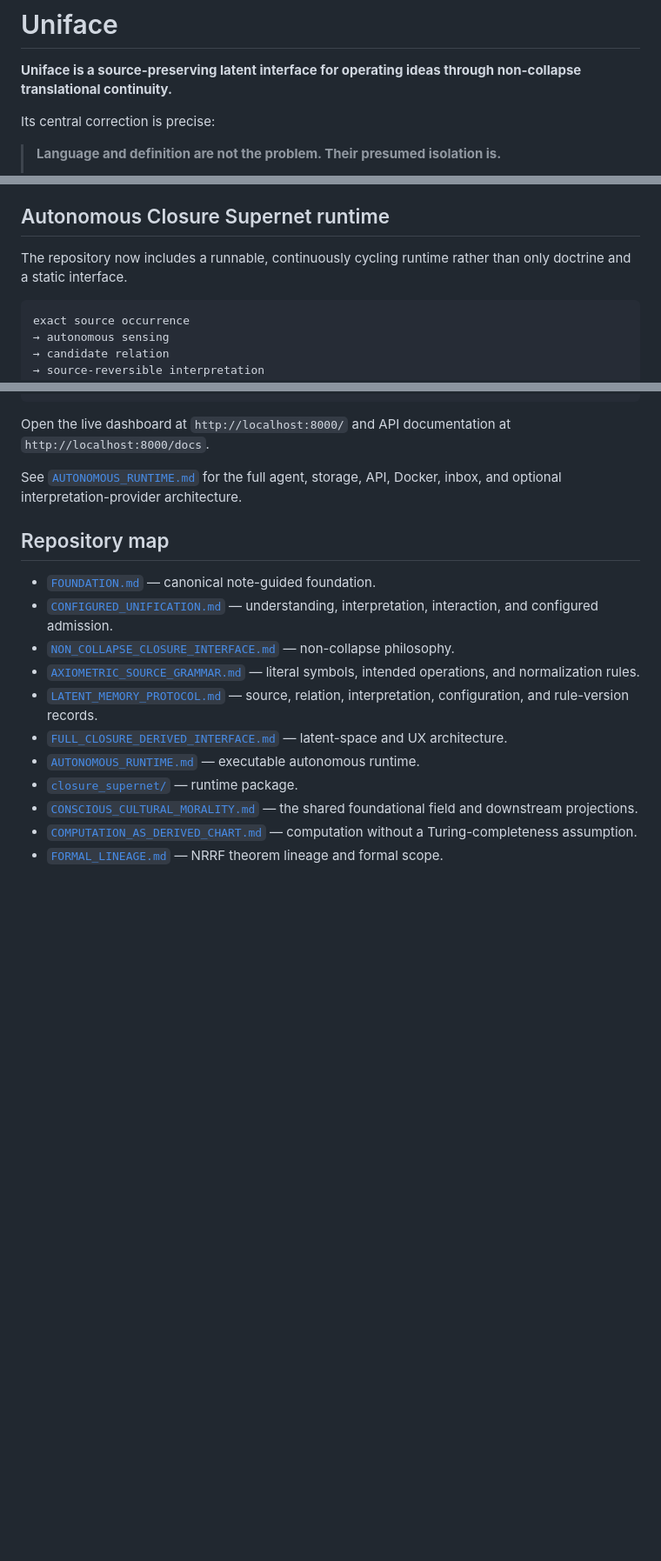
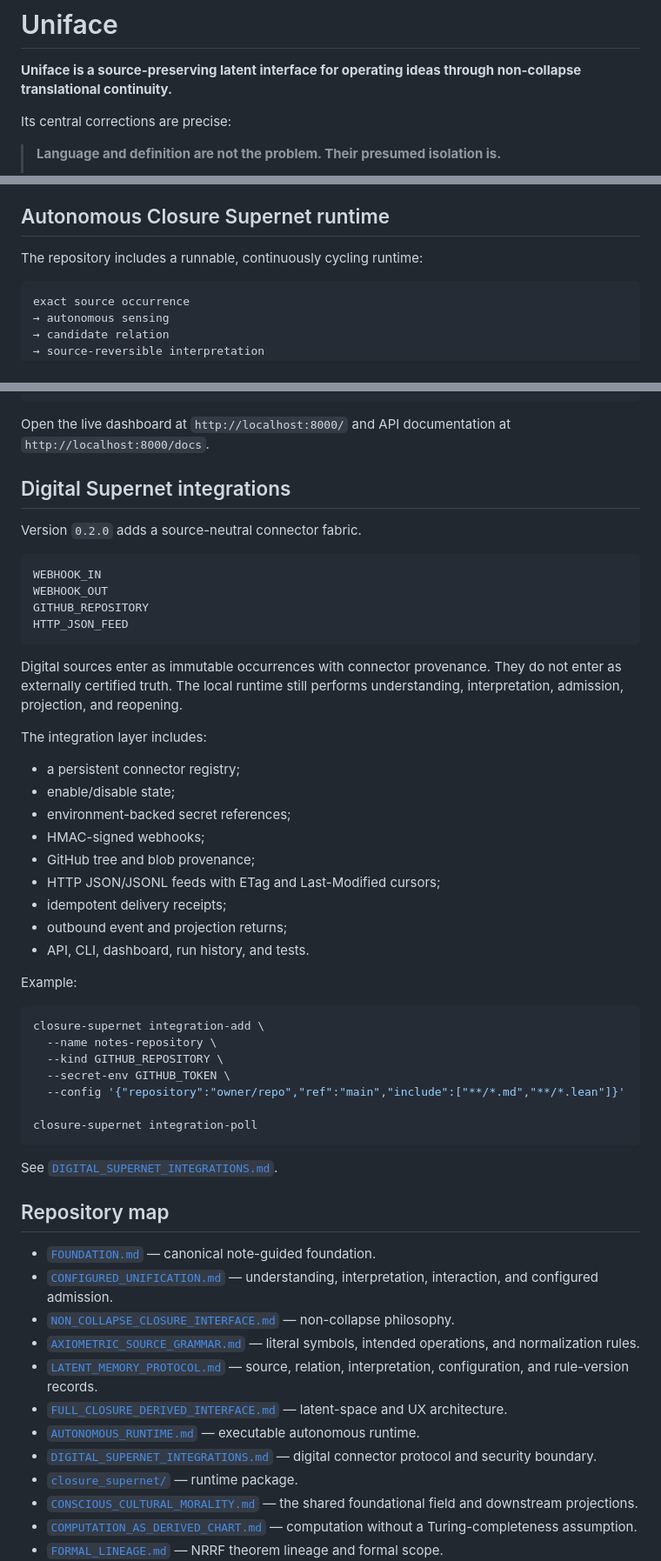
Before and after one commit to scarryhott/uniface, a Markdown page: README.md, 3 parts joined by grey strips. Shown at 87% size. GitHub-like rendering; blank space fills up the shorter version.

Commit message:
Reunify README with reciprocal poles and digital integrations

````diff
--- a/README.md
+++ b/README.md
@@ -2,7 +2,7 @@
 
 **Uniface is a source-preserving latent interface for operating ideas through non-collapse translational continuity.**
 
-Its central correction is precise:
+Its central corrections are precise:
 
 > **Language and definition are not the problem. Their presumed isolation is.**
 >
@@ -103,7 +105,7 @@ Black Mirror is nonterminal. Its projection immediately re-enters Slearn as a ne
 
 ## Autonomous Closure Supernet runtime
 
-The repository now includes a runnable, continuously cycling runtime rather than only doctrine and a static interface.
+The repository includes a runnable, continuously cycling runtime:
 
 ```text
 exact source occurrence
@@ -141,7 +143,44 @@ closure-supernet serve
 
 Open the live dashboard at `http://localhost:8000/` and API documentation at `http://localhost:8000/docs`.
 
-See [`AUTONOMOUS_RUNTIME.md`](AUTONOMOUS_RUNTIME.md) for the full agent, storage, API, Docker, inbox, and optional interpretation-provider architecture.
+## Digital Supernet integrations
+
+Version `0.2.0` adds a source-neutral connector fabric.
+
+```text
+WEBHOOK_IN
+WEBHOOK_OUT
+GITHUB_REPOSITORY
+HTTP_JSON_FEED
+```
+
+Digital sources enter as immutable occurrences with connector provenance. They do not enter as externally certified truth. The local runtime still performs understanding, interpretation, admission, projection, and reopening.
+
+The integration layer includes:
+
+- a persistent connector registry;
+- enable/disable state;
+- environment-backed secret references;
+- HMAC-signed webhooks;
+- GitHub tree and blob provenance;
+- HTTP JSON/JSONL feeds with ETag and Last-Modified cursors;
+- idempotent delivery receipts;
+- outbound event and projection returns;
+- API, CLI, dashboard, run history, and tests.
+
+Example:
+
+```bash
+closure-supernet integration-add \
+  --name notes-repository \
+  --kind GITHUB_REPOSITORY \
+  --secret-env GITHUB_TOKEN \
+  --config '{"repository":"owner/repo","ref":"main","include":["**/*.md","**/*.lean"]}'
+
+closure-supernet integration-poll
+```
+
+See [`DIGITAL_SUPERNET_INTEGRATIONS.md`](DIGITAL_SUPERNET_INTEGRATIONS.md).
 
 ## Repository map
 
@@ -152,6 +191,7 @@ See [`AUTONOMOUS_RUNTIME.md`](AUTONOMOUS_RUNTIME.md) for the full agent, storage
 - [`LATENT_MEMORY_PROTOCOL.md`](LATENT_MEMORY_PROTOCOL.md) — source, relation, interpretation, configuration, and rule-version records.
 - [`FULL_CLOSURE_DERIVED_INTERFACE.md`](FULL_CLOSURE_DERIVED_INTERFACE.md) — latent-space and UX architecture.
 - [`AUTONOMOUS_RUNTIME.md`](AUTONOMOUS_RUNTIME.md) — executable autonomous runtime.
+- [`DIGITAL_SUPERNET_INTEGRATIONS.md`](DIGITAL_SUPERNET_INTEGRATIONS.md) — digital connector protocol and security boundary.
 - [`closure_supernet/`](closure_supernet/) — runtime package.
 - [`CONSCIOUS_CULTURAL_MORALITY.md`](CONSCIOUS_CULTURAL_MORALITY.md) — the shared foundational field and downstream projections.
 - [`COMPUTATION_AS_DERIVED_CHART.md`](COMPUTATION_AS_DERIVED_CHART.md) — computation without a Turing-completeness assumption.
````
Also changed, not shown: other parts of README.md (+2 -0 lines).
